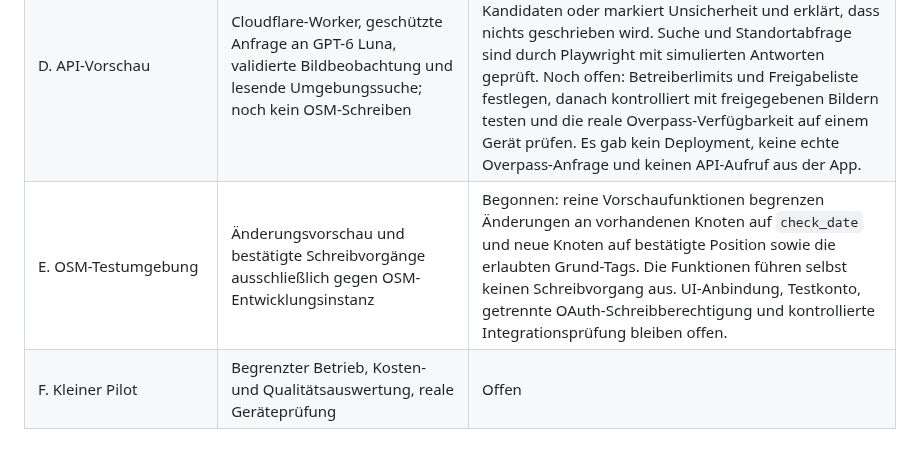
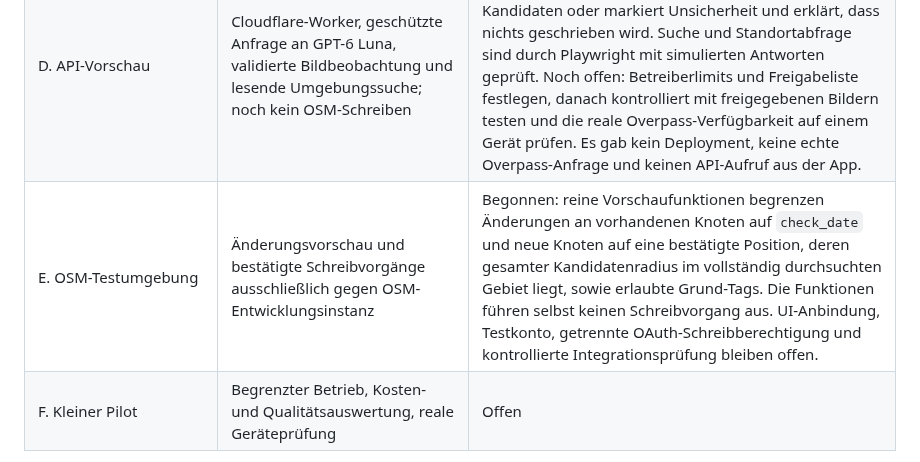
Before and after one commit to FrnkMrz/AEDjaeger, a Markdown page: docs/umsetzungsplan.md, the part around the change. GitHub-like rendering.

Commit message:
fix: keep new AED previews inside searched area

```diff
--- a/docs/umsetzungsplan.md
+++ b/docs/umsetzungsplan.md
@@ -10,7 +10,7 @@ Stand: 23.10.2026. Ergänzung zum [Architekturentwurf](architektur.md). Die Phas
 | B. Vor-Ort-Prüfung | Schmale Browseransicht, Info-Texte in sechs Sprachen, Auswahlablauf und Offline-Cache automatisiert geprüft; Kamera, Lesbarkeit und Berechtigungen auf echten Mobilgeräten | Teilweise: Nutzer hat über privaten WLAN-/VPN-Zugang Fotoaufnahme und Fotoauswahl in einem nicht näher dokumentierten mobilen Browser erfolgreich geprüft; Android/iPhone, Berechtigungen, PWA-Installation und Offlinebetrieb bleiben offen |
 | C. Erkennungsvorprüfung | Rechtmäßig nutzbare Testbilder und qualitative Modellprüfung | Explorative ChatGPT-Prüfung mit sieben Bildern und OpenAI-API-Test mit drei positiven Bildern abgeschlossen; beides ist kein kontrollierter Genauigkeitsnachweis. Ergebnisse und Grenzen stehen in [Bildtest](bildtest.md). |
 | D. API-Vorschau | Cloudflare-Worker, geschützte Anfrage an GPT-6 Luna, validierte Bildbeobachtung und lesende Umgebungssuche; noch kein OSM-Schreiben | Begonnen: UI bietet nach der Bildanalyse einen eigenen Standort- und Suchknopf, zeigt normalisierte OSM-Kandidaten oder markiert Unsicherheit und erklärt, dass nichts geschrieben wird. Suche und Standortabfrage sind durch Playwright mit simulierten Antworten geprüft. Noch offen: Betreiberlimits und Freigabeliste festlegen, danach kontrolliert mit freigegebenen Bildern testen und die reale Overpass-Verfügbarkeit auf einem Gerät prüfen. Es gab kein Deployment, keine echte Overpass-Anfrage und keinen API-Aufruf aus der App. |
-| E. OSM-Testumgebung | Änderungsvorschau und bestätigte Schreibvorgänge ausschließlich gegen OSM-Entwicklungsinstanz | Begonnen: reine Vorschaufunktionen begrenzen Änderungen an vorhandenen Knoten auf `check_date` und neue Knoten auf bestätigte Position sowie die erlaubten Grund-Tags. Die Funktionen führen selbst keinen Schreibvorgang aus. UI-Anbindung, Testkonto, getrennte OAuth-Schreibberechtigung und kontrollierte Integrationsprüfung bleiben offen. |
+| E. OSM-Testumgebung | Änderungsvorschau und bestätigte Schreibvorgänge ausschließlich gegen OSM-Entwicklungsinstanz | Begonnen: reine Vorschaufunktionen begrenzen Änderungen an vorhandenen Knoten auf `check_date` und neue Knoten auf eine bestätigte Position, deren gesamter Kandidatenradius im vollständig durchsuchten Gebiet liegt, sowie erlaubte Grund-Tags. Die Funktionen führen selbst keinen Schreibvorgang aus. UI-Anbindung, Testkonto, getrennte OAuth-Schreibberechtigung und kontrollierte Integrationsprüfung bleiben offen. |
 | F. Kleiner Pilot | Begrenzter Betrieb, Kosten- und Qualitätsauswertung, reale Geräteprüfung | Offen |
 
 Im ersten Code-Schritt ist Vite mit TypeScript ohne React gewählt. Der lokale Prototyp benötigt keine UI-Bibliothek; der App-Zustand bleibt in einem kleinen Fachmodul, damit spätere Worker-, KI- und OSM-Adapter getrennt ergänzt werden können. Produktive Dienste werden erst nach Abschluss und Prüfung der vorherigen Schritte angeschlossen.
```
